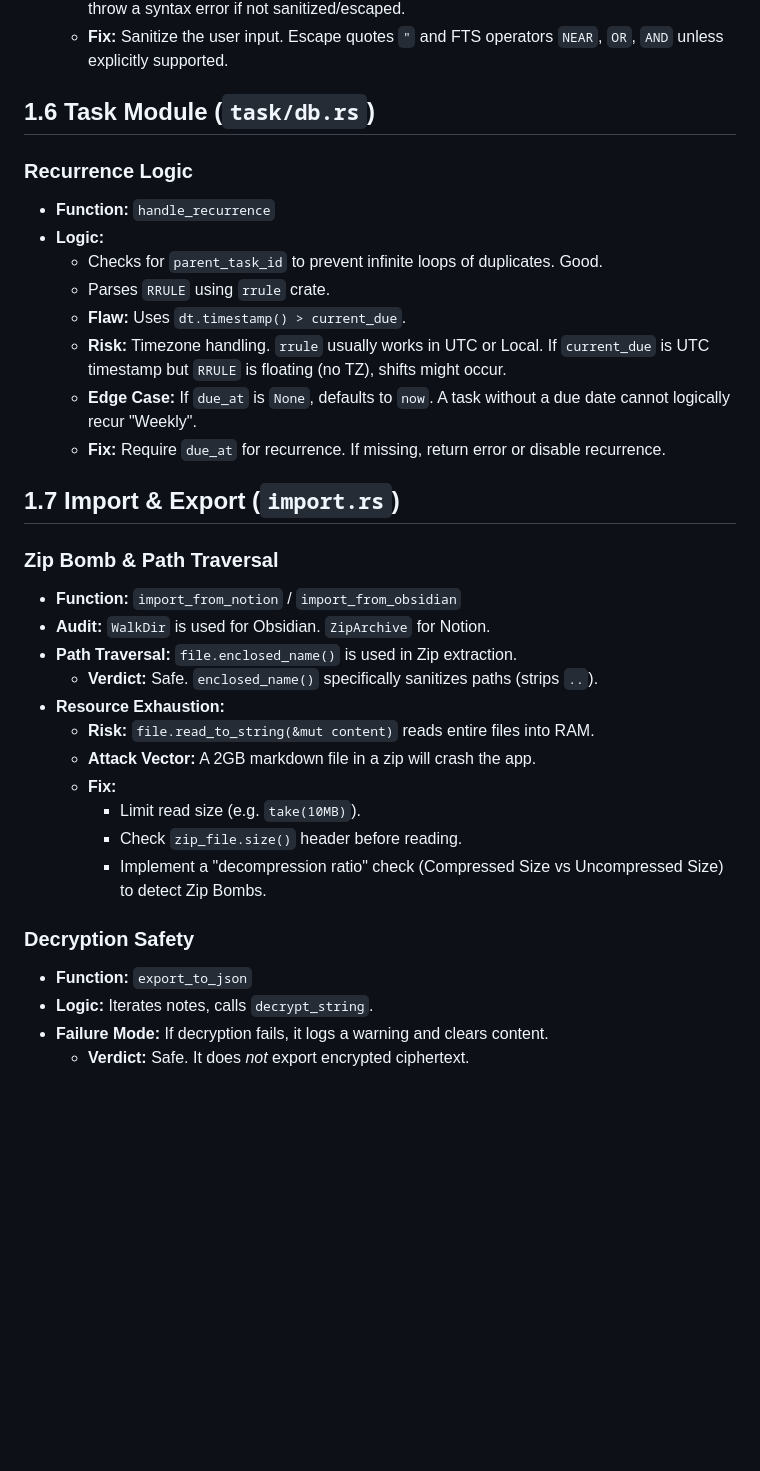
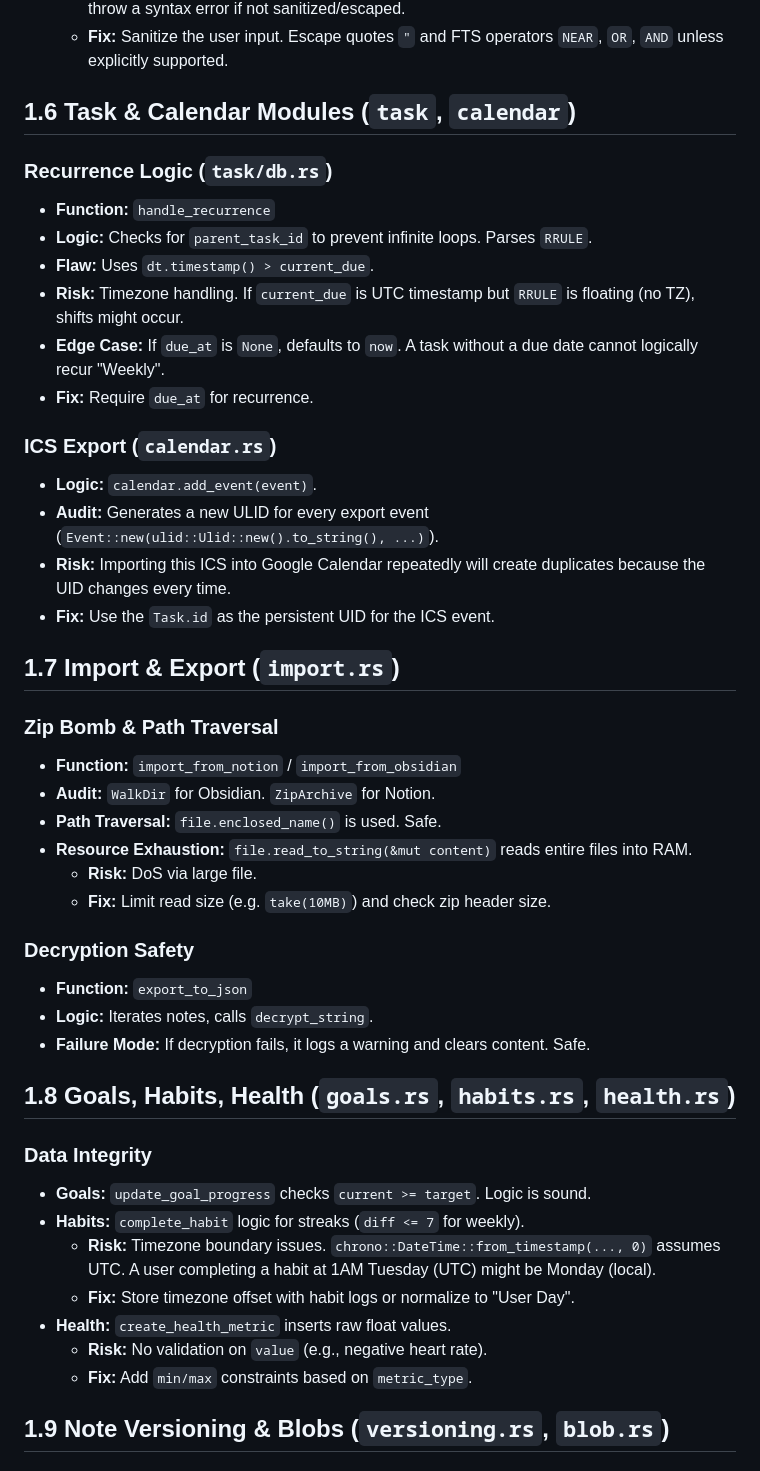
Before and after one commit to AmirrezaFarnamTaheri/Noteece, a Markdown page: docs/audit_reports/PHASE_1_CORE_BACKEND_AUDIT.md, the part around one of its changes. GitHub-like rendering; blank space fills up the shorter version.

Commit message:
docs: Finalize comprehensive audit reports and execution roadmap
- Expand audit reports with deep-dive findings (AI/LLM, Native Mobile, Blob Storage)
- Add specific remediation steps for Critical Risks (Sync Clock Skew, Mobile OOM)
- Define Wiki Structure and Release Checklist
- Move AUDIT_ROADMAP.md to docs/audit_reports/

```diff
--- a/docs/audit_reports/PHASE_1_CORE_BACKEND_AUDIT.md
+++ b/docs/audit_reports/PHASE_1_CORE_BACKEND_AUDIT.md
@@ -87,35 +87,47 @@
     *   **Risk:** If user types `title:foo OR title:bar` directly into the search bar, `MATCH` might throw a syntax error if not sanitized/escaped.
     *   **Fix:** Sanitize the user input. Escape quotes `"` and FTS operators `NEAR`, `OR`, `AND` unless explicitly supported.
 
-## 1.6 Task Module (`task/db.rs`)
+## 1.6 Task & Calendar Modules (`task`, `calendar`)
 
-### Recurrence Logic
+### Recurrence Logic (`task/db.rs`)
 *   **Function:** `handle_recurrence`
-*   **Logic:**
-    *   Checks for `parent_task_id` to prevent infinite loops of duplicates. Good.
-    *   Parses `RRULE` using `rrule` crate.
-    *   **Flaw:** Uses `dt.timestamp() > current_due`.
-    *   **Risk:** Timezone handling. `rrule` usually works in UTC or Local. If `current_due` is UTC timestamp but `RRULE` is floating (no TZ), shifts might occur.
-    *   **Edge Case:** If `due_at` is `None`, defaults to `now`. A task without a due date cannot logically recur "Weekly".
-    *   **Fix:** Require `due_at` for recurrence. If missing, return error or disable recurrence.
+*   **Logic:** Checks for `parent_task_id` to prevent infinite loops. Parses `RRULE`.
+*   **Flaw:** Uses `dt.timestamp() > current_due`.
+*   **Risk:** Timezone handling. If `current_due` is UTC timestamp but `RRULE` is floating (no TZ), shifts might occur.
+*   **Edge Case:** If `due_at` is `None`, defaults to `now`. A task without a due date cannot logically recur "Weekly".
+*   **Fix:** Require `due_at` for recurrence.
+
+### ICS Export (`calendar.rs`)
+*   **Logic:** `calendar.add_event(event)`.
+*   **Audit:** Generates a new ULID for every export event (`Event::new(ulid::Ulid::new().to_string(), ...)`).
+*   **Risk:** Importing this ICS into Google Calendar repeatedly will create duplicates because the UID changes every time.
+*   **Fix:** Use the `Task.id` as the persistent UID for the ICS event.
 
 ## 1.7 Import & Export (`import.rs`)
 
 ### Zip Bomb & Path Traversal
 *   **Function:** `import_from_notion` / `import_from_obsidian`
-*   **Audit:** `WalkDir` is used for Obsidian. `ZipArchive` for Notion.
-*   **Path Traversal:** `file.enclosed_name()` is used in Zip extraction.
-    *   **Verdict:** Safe. `enclosed_name()` specifically sanitizes paths (strips `..`).
-*   **Resource Exhaustion:**
-    *   **Risk:** `file.read_to_string(&mut content)` reads entire files into RAM.
-    *   **Attack Vector:** A 2GB markdown file in a zip will crash the app.
-    *   **Fix:**
-        *   Limit read size (e.g. `take(10MB)`).
-        *   Check `zip_file.size()` header before reading.
-        *   Implement a "decompression ratio" check (Compressed Size vs Uncompressed Size) to detect Zip Bombs.
+*   **Audit:** `WalkDir` for Obsidian. `ZipArchive` for Notion.
+*   **Path Traversal:** `file.enclosed_name()` is used. Safe.
+*   **Resource Exhaustion:** `file.read_to_string(&mut content)` reads entire files into RAM.
+    *   **Risk:** DoS via large file.
+    *   **Fix:** Limit read size (e.g. `take(10MB)`) and check zip header size.
 
 ### Decryption Safety
 *   **Function:** `export_to_json`
 *   **Logic:** Iterates notes, calls `decrypt_string`.
-*   **Failure Mode:** If decryption fails, it logs a warning and clears content.
-    *   **Verdict:** Safe. It does *not* export encrypted ciphertext.
+*   **Failure Mode:** If decryption fails, it logs a warning and clears content. Safe.
+
+## 1.8 Goals, Habits, Health (`goals.rs`, `habits.rs`, `health.rs`)
+
+### Data Integrity
+*   **Goals:** `update_goal_progress` checks `current >= target`. Logic is sound.
+*   **Habits:** `complete_habit` logic for streaks (`diff <= 7` for weekly).
+    *   **Risk:** Timezone boundary issues. `chrono::DateTime::from_timestamp(..., 0)` assumes UTC. A user completing a habit at 1AM Tuesday (UTC) might be Monday (local).
+    *   **Fix:** Store timezone offset with habit logs or normalize to "User Day".
+*   **Health:** `create_health_metric` inserts raw float values.
+    *   **Risk:** No validation on `value` (e.g., negative heart rate).
+    *   **Fix:** Add `min/max` constraints based on `metric_type`.
+
+## 1.9 Note Versioning & Blobs (`versioning.rs`, `blob.rs`)
+
```
Also changed, not shown: other parts of docs/audit_reports/PHASE_1_CORE_BACKEND_AUDIT.md (+20 -1 lines), docs/audit_reports/PHASE_2_FRONTEND_AUDIT.md (+8 -0 lines), docs/audit_reports/PHASE_4_REFINEMENT_AND_MODERNIZATION.md (+3 -0 lines).
